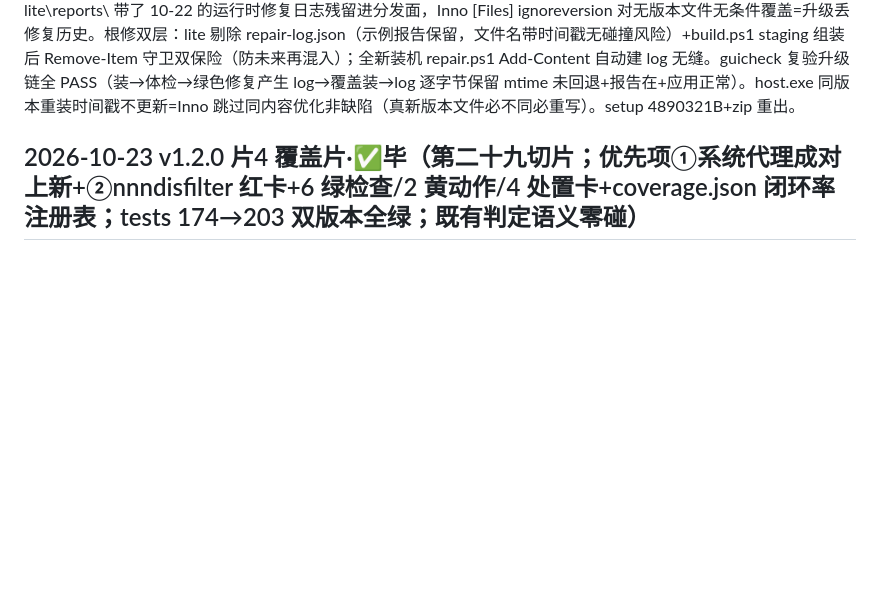
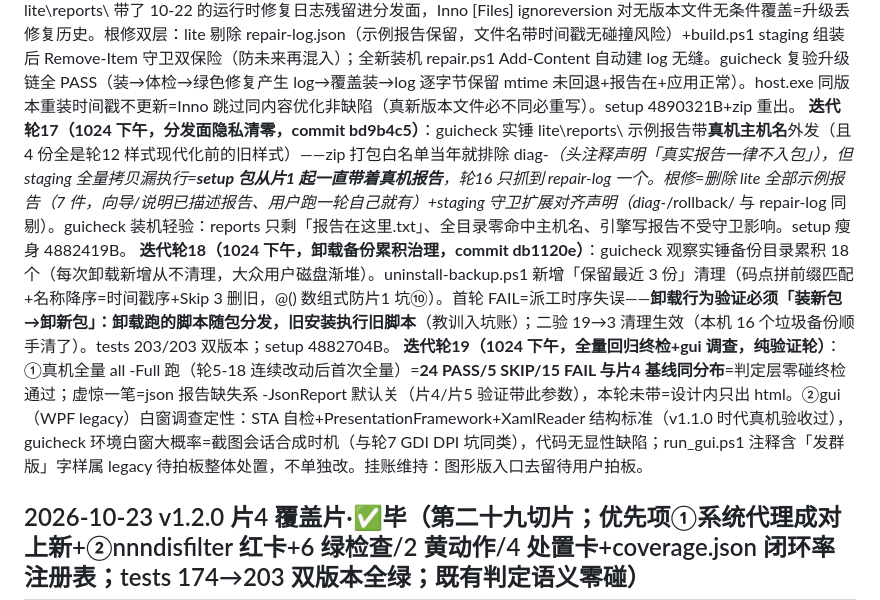
Before and after one commit to Mrxiaobbbaiii/pc-checkup-bench, a Markdown page: CHANGELOG.md, the part around the change. Rendered like a GitHub page; blank space fills up the shorter version.

Commit message:
docs: 更新日志补记近期清理与备份治理

```diff
--- a/CHANGELOG.md
+++ b/CHANGELOG.md
@@ -19,6 +19,9 @@
 **迭代轮14（1024，纯验证轮零改动）**：①lite zip v1.2.0 内容可运行性 e2e=解压到 temp→跑网络体检.bat→报告落盘四项全对（新标题/v1.2.0/零「断点」/新样式）——BAT EXIT=9 为 pause 等按键挡自动化 WaitForExit，双击场景设计内非缺陷；②轮13b 观察「host 对 WM_CLOSE/X 无响应」定性收案=纯 UIA 零注入环境下 WM_CLOSE/CloseMainWindow/标题栏 X 三方式全 PASS 净退（CDP 注入副作用，非缺陷；上上轮 guicheck 曾误点 Z 序在前方的浏览器窗口也是环境因素）。
 **迭代轮15（1024，commit b280f80）**：①结果页新增「复制问题清单」按钮（完整报告旁，有报告即启用；一段纯文本=标题行「电脑体检台体检结果 YYYY-MM-DD HH:MM（查了 N 项，发现问题 M 项）」+逐组「【高/中/低】组名：人话检查名、…」+尾行指引；doCopy 已复制✓反馈复用）——guicheck 真机剪贴板全文逐段吻合；②**用户令「文案不提群，面向大众」**=全库清「群」字三处（engine 头注「群友普及版」→「大众普及版」、使用说明「截图发群里求助」→「发给懂电脑的人求助」、新注释中性化），核心用户可见面清零。**坑⑳：heredoc 内 `\n` 经工具层变真实换行**（R3 坑④复发）——JS 含转义文本一律 Edit 工具直写不经 bash 转义层，node --check 兜底抓出。无报告态按钮不渲染=既有空态设计（results-body 整体 hidden），派工预期措辞错非缺陷。
 **迭代轮16（1024，升级路径专项，commit 9d1ca23）**：guicheck 升级场景（不卸载覆盖装）抳**真 bug：用户 reports\repair-log.json 被回滚为包内旧版**——diag-lite\reports\ 带了 10-22 的运行时修复日志残留进分发面，Inno [Files] ignoreversion 对无版本文件无条件覆盖=升级丢修复历史。根修双层：lite 剔除 repair-log.json（示例报告保留，文件名带时间戳无碰撞风险）+build.ps1 staging 组装后 Remove-Item 守卫双保险（防未来再混入）；全新装机 repair.ps1 Add-Content 自动建 log 无缝。guicheck 复验升级链全 PASS（装→体检→绿色修复产生 log→覆盖装→log 逐字节保留 mtime 未回退+报告在+应用正常）。host.exe 同版本重装时间戳不更新=Inno 跳过同内容优化非缺陷（真新版本文件必不同必重写）。setup 4890321B+zip 重出。
+**迭代轮17（1024 下午，分发面隐私清零，commit bd9b4c5）**：guicheck 实锤 lite\reports\ 示例报告带**真机主机名**外发（且 4 份全是轮12 样式现代化前的旧样式）——zip 打包白名单当年就排除 diag-*（头注释声明「真实报告一律不入包」），但 staging 全量拷贝漏执行=**setup 包从片1 起一直带着真机报告**，轮16 只抓到 repair-log 一个。根修=删除 lite 全部示例报告（7 件，向导/说明已描述报告、用户跑一轮自己就有）+staging 守卫扩展对齐声明（diag-*/rollback/ 与 repair-log 同剔）。guicheck 装机轻验：reports 只剩「报告在这里.txt」、全目录零命中主机名、引擎写报告不受守卫影响。setup 瘦身 4882419B。
+**迭代轮18（1024 下午，卸载备份累积治理，commit db1120e）**：guicheck 观察实锤备份目录累积 18 个（每次卸载新增从不清理，大众用户磁盘渐堆）。uninstall-backup.ps1 新增「保留最近 3 份」清理（码点拼前缀匹配+名称降序=时间戳序+Skip 3 删旧，@() 数组式防片1 坑⑩）。首轮 FAIL=派工时序失误——**卸载行为验证必须「装新包→卸新包」：卸载跑的脚本随包分发，旧安装执行旧脚本**（教训入坑账）；二验 19→3 清理生效（本机 16 个垃圾备份顺手清了）。tests 203/203 双版本；setup 4882704B。
+**迭代轮19（1024 下午，全量回归终检+gui 调查，纯验证轮）**：①真机全量 all -Full 跑（轮5-18 连续改动后首次全量）=**24 PASS/5 SKIP/15 FAIL 与片4 基线同分布**=判定层零碰终检通过；虚惊一笔=json 报告缺失系 -JsonReport 默认关（片4/片5 验证带此参数），本轮未带=设计内只出 html。②gui（WPF legacy）白窗调查定性：STA 自检+PresentationFramework+XamlReader 结构标准（v1.1.0 时代真机验收过），guicheck 环境白窗大概率=截图会话合成时机（与轮7 GDI DPI 坑同类），代码无显性缺陷；run_gui.ps1 注释含「发群版」字样属 legacy 待拍板整体处置，不单独改。挂账维持：图形版入口去留待用户拍板。
 
 ## 2026-10-23 v1.2.0 片4 覆盖片·✅毕（第二十九切片；优先项①系统代理成对上新+②nnndisfilter 红卡+6 绿检查/2 黄动作/4 处置卡+coverage.json 闭环率注册表；tests 174→203 双版本全绿；既有判定语义零碰）
 
```
